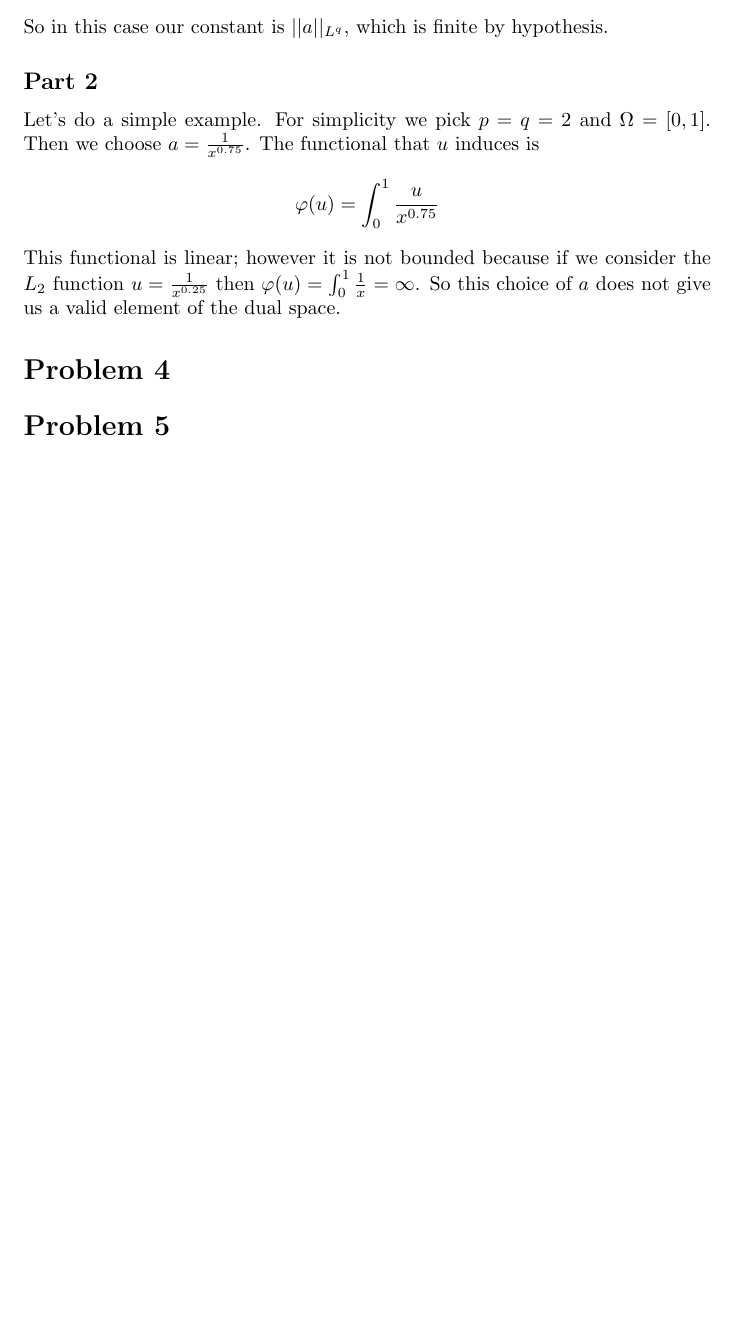
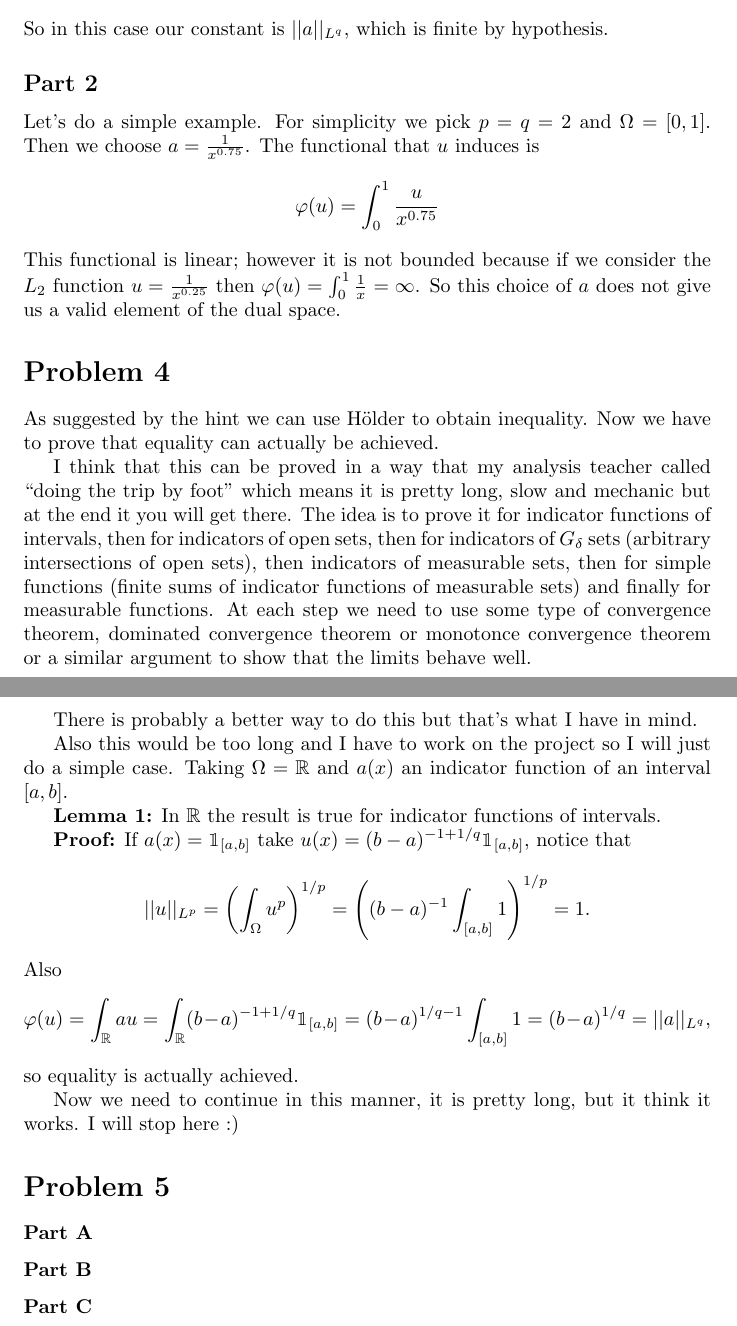
Before and after one commit to fernandohv3279/MATH620, a LaTeX problem sheet (hw5.tex): part of page 4 of 4 before the commit and two parts of pages 4 and 5 of 5 after it, the two joined at a grey line, cut so that both start at the same text, the shorter picture padded with empty space. Compiled offline with pdfLaTeX.

Commit message:
Add problem 4

```diff
--- a/hw5.tex
+++ b/hw5.tex
@@ -2,6 +2,7 @@
 \usepackage{amsmath}
 \usepackage{amsthm}
 \usepackage{amssymb}
+\usepackage{bbm}
 \usepackage{amsfonts}
 \usepackage{mathtools}
 \usepackage{listings}
@@ -123,5 +124,46 @@ $L_2$ function $u=\frac{1}{x^{0.25}}$ then $\varphi(u)=\int_0^1
 \frac{1}{x}=\infty$. So this choice of $a$ does not give us a valid element of
 the dual space.
 \section*{Problem 4}
+As suggested by the hint we can use H\"older to obtain inequality. Now we have
+to prove that equality can actually be achieved.
+
+I think that this can be proved in a way that my analysis teacher called ``doing
+the trip by foot" which means it is pretty long, slow and mechanic but at the
+end it you will get there. The idea is to prove it for indicator functions of
+intervals, then for indicators of open sets, then for indicators of $G_\delta$
+sets (arbitrary intersections of open sets), then indicators of measurable
+sets, then for simple functions (finite sums of indicator functions of
+measurable sets) and finally for measurable functions. At each step we need to
+use some type of convergence theorem, dominated convergence theorem or
+monotonce convergence theorem or a similar argument to show that the limits
+behave well.
+
+There is probably a better way to do this but that's what I have in mind.
+
+Also this would be too long and I have to work on the project so I will just do
+a simple case. Taking $\Omega = \mathbb{R}$ and $a(x)$ an indicator function of
+an interval $[a,b]$.
+
+\textbf{Lemma 1:} In $\mathbb{R}$ the result is true for indicator functions of
+intervals.
+
+\textbf{Proof:} If $a(x)=\mathbbm{1}_{[a,b]}$ take
+$u(x)=(b-a)^{-1+1/q}\mathbbm{1}_{[a,b]}$, notice that
+\[
+	||u||_{L^p}=\left(\int_\Omega u^{p}\right)^{1/p}=\left(
+	(b-a)^{-1}\int_{[a,b]} 1 \right)^{1/p} =1.
+\]
+Also
+\[
+	\varphi(u)= \int_\mathbb{R} au = \int_\mathbb{R} (b-a)^{-1+1/q}
+	\mathbbm{1}_{[a,b]} =(b-a)^{1/q-1}\int_{[a,b]}1=(b-a)^{1/q}=||a||_{L^q},
+\]
+so equality is actually achieved.
+
+Now we need to continue in this manner, it is pretty long, but it think it
+works. I will stop here :)
 \section*{Problem 5}
+\subsubsection*{Part A}
+\subsubsection*{Part B}
+\subsubsection*{Part C}
 \end{document}
```
